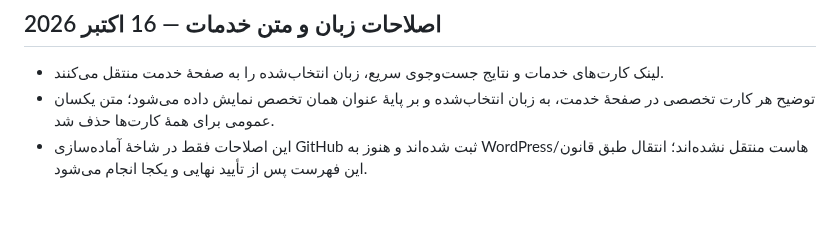
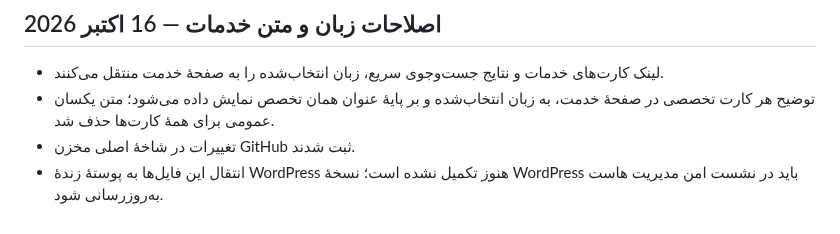
Before and after one commit to zkhansari73-ui/fourth-dimension-studio, a Markdown page: docs/Fourth-Dimension-Studio-MASTER-Changes.md, the part around the change. GitHub-like rendering.

Commit message:
Clarify source and live WordPress status

```diff
--- a/docs/Fourth-Dimension-Studio-MASTER-Changes.md
+++ b/docs/Fourth-Dimension-Studio-MASTER-Changes.md
@@ -141,4 +141,5 @@ Media: `site/assets/`
 ## اصلاحات زبان و متن خدمات — 16 اکتبر 2026
 - لینک کارت‌های خدمات و نتایج جست‌وجوی سریع، زبان انتخاب‌شده را به صفحهٔ خدمت منتقل می‌کنند.
 - توضیح هر کارت تخصصی در صفحهٔ خدمت، به زبان انتخاب‌شده و بر پایهٔ عنوان همان تخصص نمایش داده می‌شود؛ متن یکسان عمومی برای همهٔ کارت‌ها حذف شد.
-- این اصلاحات فقط در شاخهٔ آماده‌سازی GitHub ثبت شده‌اند و هنوز به WordPress/هاست منتقل نشده‌اند؛ انتقال طبق قانون این فهرست پس از تأیید نهایی و یکجا انجام می‌شود.
+- تغییرات در شاخهٔ اصلی مخزن GitHub ثبت شدند.
+- انتقال این فایل‌ها به پوستهٔ زندهٔ WordPress هنوز تکمیل نشده است؛ نسخهٔ WordPress باید در نشست امن مدیریت هاست به‌روزرسانی شود.
```
